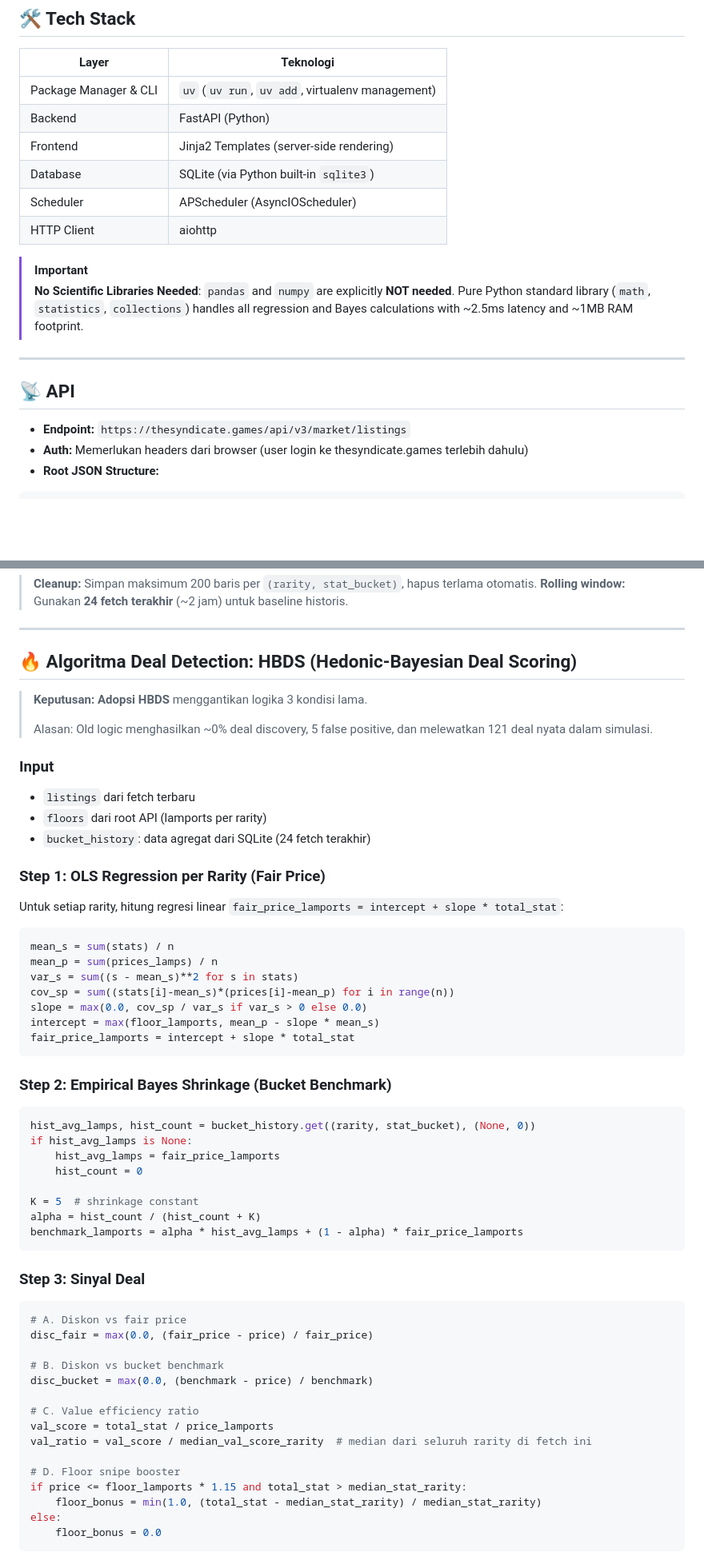
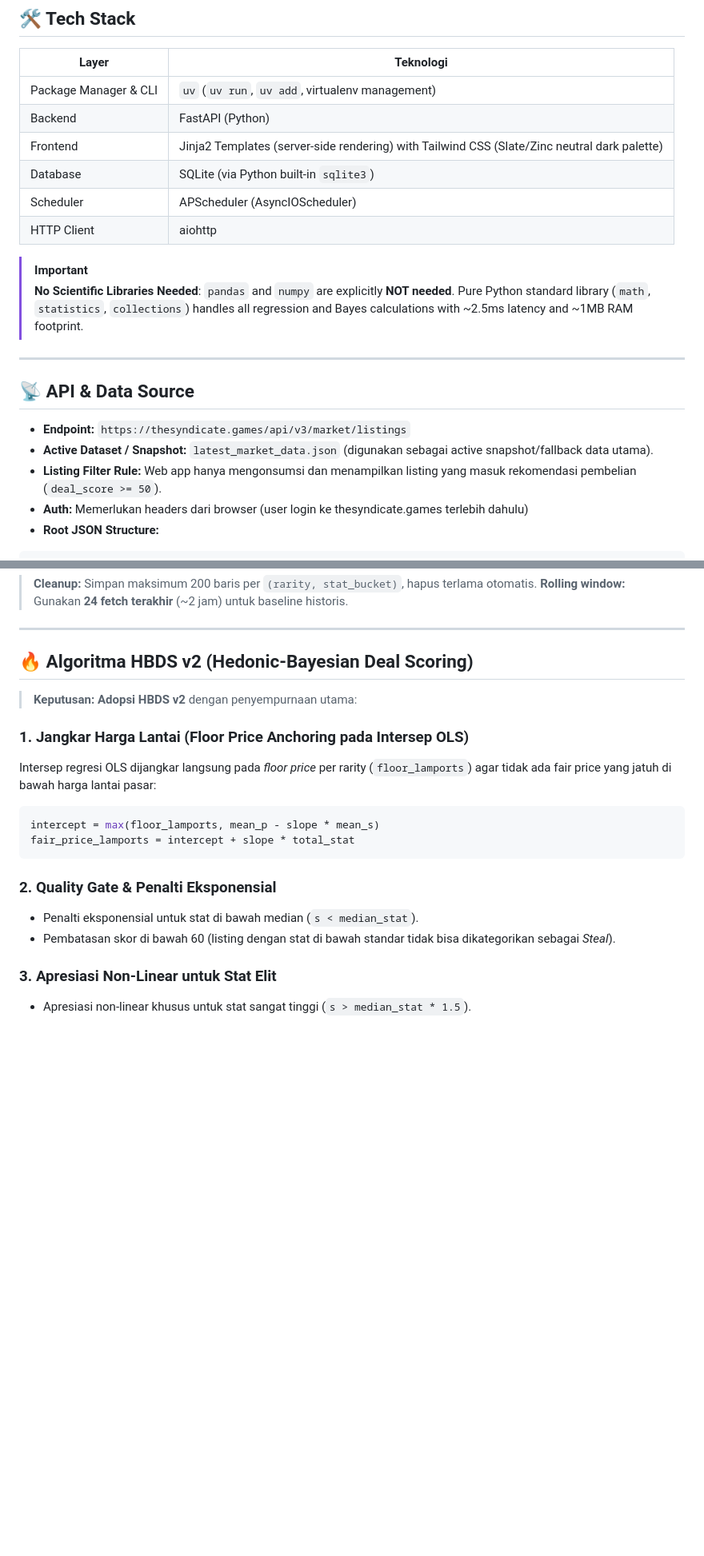
Before and after one commit to k3ntoes/char-finder, a Markdown page: CONTEXT.md, 2 parts joined by grey strips. Shown at 80% size. Drawn GitHub-style; blank space fills up the shorter version.

````diff
--- a/CONTEXT.md
+++ b/CONTEXT.md
@@ -15,7 +15,7 @@ Membangun web app untuk menemukan karakter (capo) di market game **The Syndicate
 |---|---|
 | Package Manager & CLI | `uv` (`uv run`, `uv add`, virtualenv management) |
 | Backend | FastAPI (Python) |
-| Frontend | Jinja2 Templates (server-side rendering) |
+| Frontend | Jinja2 Templates (server-side rendering) with Tailwind CSS (Slate/Zinc neutral dark palette) |
 | Database | SQLite (via Python built-in `sqlite3`) |
 | Scheduler | APScheduler (AsyncIOScheduler) |
 | HTTP Client | aiohttp |
@@ -26,9 +26,11 @@ Membangun web app untuk menemukan karakter (capo) di market game **The Syndicate
 
 ---
 
-## 📡 API
+## 📡 API & Data Source
 
 - **Endpoint:** `https://thesyndicate.games/api/v3/market/listings`
+- **Active Dataset / Snapshot:** `latest_market_data.json` (digunakan sebagai active snapshot/fallback data utama).
+- **Listing Filter Rule:** Web app hanya mengonsumsi dan menampilkan listing yang masuk rekomendasi pembelian (`deal_score >= 50`).
 - **Auth:** Memerlukan headers dari browser (user login ke thesyndicate.games terlebih dahulu)
 - **Root JSON Structure:**
 ```json
@@ -167,58 +169,21 @@ CREATE INDEX idx_ph_fetched_at ON price_history(fetched_at);
 
 ---
 
-## 🔥 Algoritma Deal Detection: HBDS (Hedonic-Bayesian Deal Scoring)
+## 🔥 Algoritma HBDS v2 (Hedonic-Bayesian Deal Scoring)
 
-> **Keputusan: Adopsi HBDS** menggantikan logika 3 kondisi lama.
->
-> Alasan: Old logic menghasilkan ~0% deal discovery, 5 false positive, dan melewatkan 121 deal nyata dalam simulasi.
+> **Keputusan: Adopsi HBDS v2** dengan penyempurnaan utama:
 
-### Input
-- `listings` dari fetch terbaru
-- `floors` dari root API (lamports per rarity)
-- `bucket_history`: data agregat dari SQLite (24 fetch terakhir)
-
-### Step 1: OLS Regression per Rarity (Fair Price)
-Untuk setiap rarity, hitung regresi linear `fair_price_lamports = intercept + slope * total_stat`:
-
+### 1. Jangkar Harga Lantai (Floor Price Anchoring pada Intersep OLS)
+Intersep regresi OLS dijangkar langsung pada *floor price* per rarity (`floor_lamports`) agar tidak ada fair price yang jatuh di bawah harga lantai pasar:
 ```python
-mean_s = sum(stats) / n
-mean_p = sum(prices_lamps) / n
-var_s = sum((s - mean_s)**2 for s in stats)
-cov_sp = sum((stats[i]-mean_s)*(prices[i]-mean_p) for i in range(n))
-slope = max(0.0, cov_sp / var_s if var_s > 0 else 0.0)
 intercept = max(floor_lamports, mean_p - slope * mean_s)
 fair_price_lamports = intercept + slope * total_stat
 ```
 
-### Step 2: Empirical Bayes Shrinkage (Bucket Benchmark)
-```python
-hist_avg_lamps, hist_count = bucket_history.get((rarity, stat_bucket), (None, 0))
-if hist_avg_lamps is None:
-    hist_avg_lamps = fair_price_lamports
-    hist_count = 0
+### 2. Quality Gate & Penalti Eksponensial
+- Penalti eksponensial untuk stat di bawah median (`s < median_stat`).
+- Pembatasan skor di bawah 60 (listing dengan stat di bawah standar tidak bisa dikategorikan sebagai *Steal*).
 
-K = 5  # shrinkage constant
-alpha = hist_count / (hist_count + K)
-benchmark_lamports = alpha * hist_avg_lamps + (1 - alpha) * fair_price_lamports
-```
+### 3. Apresiasi Non-Linear untuk Stat Elit
+- Apresiasi non-linear khusus untuk stat sangat tinggi (`s > median_stat * 1.5`).
 
-### Step 3: Sinyal Deal
-```python
-# A. Diskon vs fair price
-disc_fair = max(0.0, (fair_price - price) / fair_price)
-
-# B. Diskon vs bucket benchmark
-disc_bucket = max(0.0, (benchmark - price) / benchmark)
-
-# C. Value efficiency ratio
-val_score = total_stat / price_lamports
-val_ratio = val_score / median_val_score_rarity  # median dari seluruh rarity di fetch ini
-
-# D. Floor snipe booster
-if price <= floor_lamports * 1.15 and total_stat > median_stat_rarity:
-    floor_bonus = min(1.0, (total_stat - median_stat_rarity) / median_stat_rarity)
-else:
-    floor_bonus = 0.0
-```
-
````
Also changed, not shown: other parts of CONTEXT.md (+24 -101 lines).
